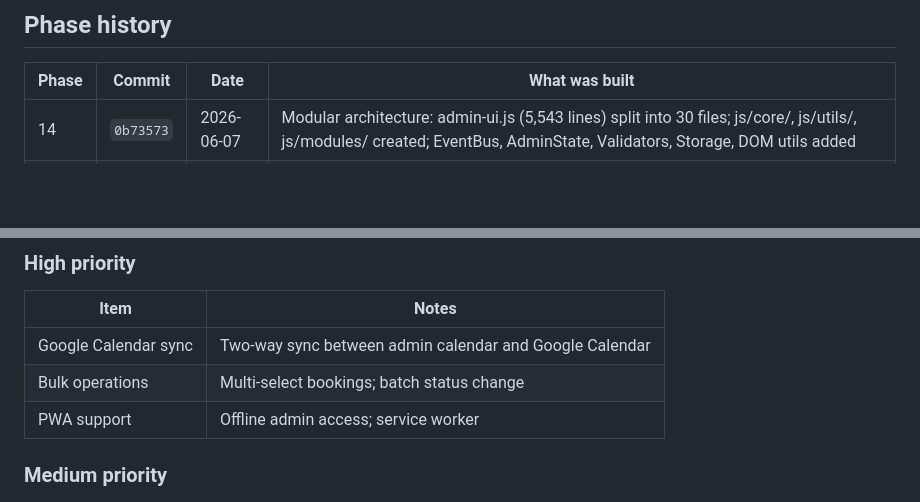
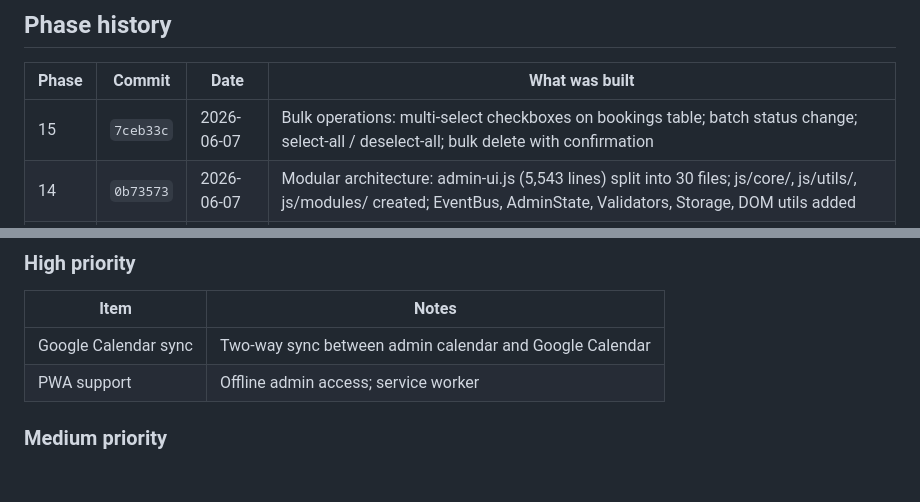
Before and after one commit to Siiid01983/my-wesite, a Markdown page: .claude/memory/MASTER_ROADMAP.md, 2 parts joined by grey strips. GitHub-like rendering; blank space fills up the shorter version.

Commit message:
docs: update MASTER_ROADMAP for Phase 15 completion
Co-Authored-By: Claude Sonnet 4.6 <noreply@anthropic.com>

```diff
--- a/.claude/memory/MASTER_ROADMAP.md
+++ b/.claude/memory/MASTER_ROADMAP.md
@@ -210,6 +210,7 @@ Removed (June 2026): オフィス・法人移転, 外国人向け引越し.
 
 | Phase | Commit | Date | What was built |
 |---|---|---|---|
+| 15 | `7ceb33c` | 2026-06-07 | Bulk operations: multi-select checkboxes on bookings table; batch status change; select-all / deselect-all; bulk delete with confirmation |
 | 14 | `0b73573` | 2026-06-07 | Modular architecture: admin-ui.js (5,543 lines) split into 30 files; js/core/, js/utils/, js/modules/ created; EventBus, AdminState, Validators, Storage, DOM utils added |
 | 13 | — | 2026-06-06 | BI Dashboard: Phase 13 revenue/trend/service/customer/operational panels; StatisticsService query reduction (22→9 Supabase requests) |
 | 12 | `8c3eac9` | 2026-06-07 | PDF direct download: all 11 print functions get downloadPDF* button via html2canvas + jsPDF |
@@ -235,7 +236,6 @@ Removed (June 2026): オフィス・法人移転, 外国人向け引越し.
 | Item | Notes |
 |---|---|
 | Google Calendar sync | Two-way sync between admin calendar and Google Calendar |
-| Bulk operations | Multi-select bookings; batch status change |
 | PWA support | Offline admin access; service worker |
 
 ### Medium priority
```
Also changed, not shown: other parts of .claude/memory/MASTER_ROADMAP.md (+1 -1 lines).
